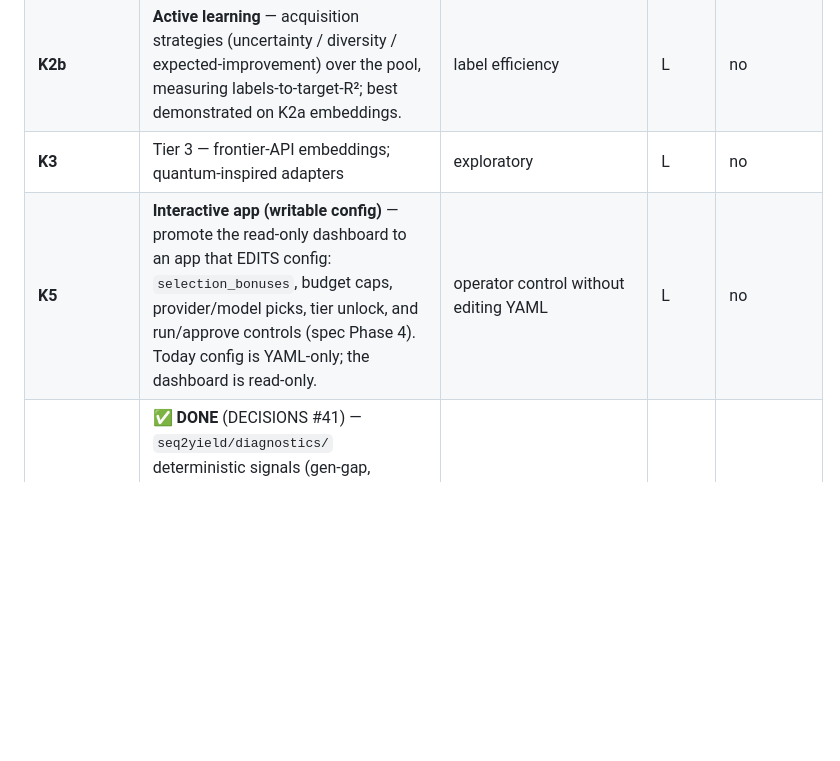
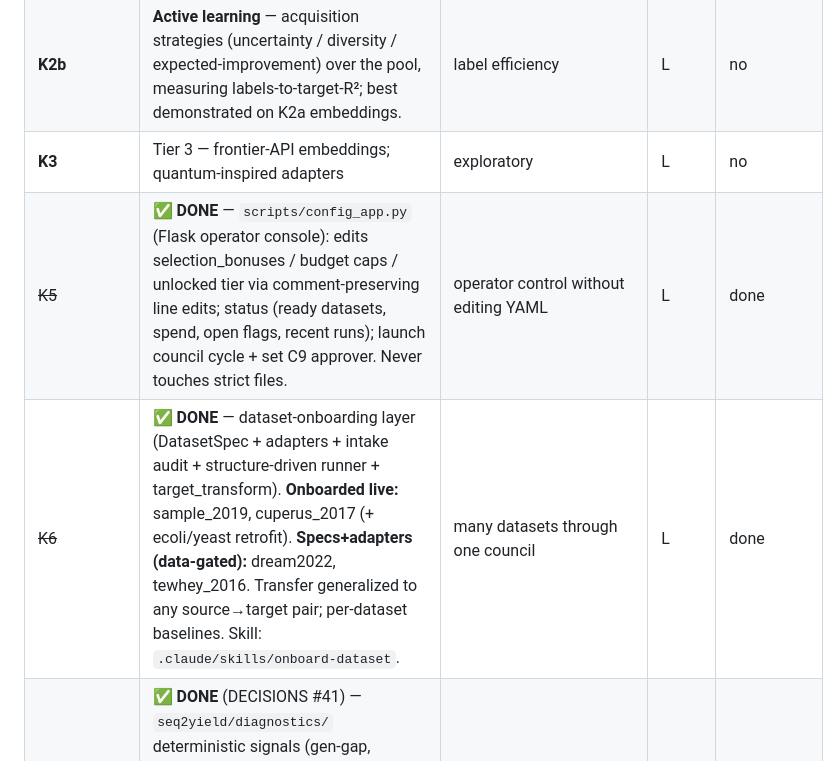
Before and after one commit to evanniko1/seq2yield-agent, a Markdown page: docs/BACKLOG.md, the part around the change. Rendered like a GitHub page; blank space fills up the shorter version.

```diff
--- a/docs/BACKLOG.md
+++ b/docs/BACKLOG.md
@@ -54,7 +54,8 @@ Living list. Every caveat/finding from [CRITIQUE.md](CRITIQUE.md) is tracked her
 | **K2a (models)** | Integrate apt models smallest→largest. **Validated (hf_mean, single-nt/DNA):** hyenadna-tiny ✓, nt-50m ✓, nt-250m ✓ (robust loader: AutoModel→AutoModelForMaskedLM for ESM-style NT-v2). **Backend ready, sidecar-gated:** utr-lm/rna-fm — offline-venv pattern proven trivial (inherits global torch, decoupled cache, `envs/embed-rna-requirements.txt`) but blocked by multimolecule's UNPINNED-yet-narrow transformers coupling (5.10/4.57 × mm 0.2.0/0.0.7 all break at different internal APIs) → needs multimolecule's exact tested transformers pin. **Needs custom work:** codonbert (GitHub-hosted weights, not HF), evo (7B StripedHyena backend + 4-bit quant; 8.6GB VRAM → Linux/WSL2). **Discarded:** dnabert2 (`triton`, no Windows wheel). Protein LMs excluded (synonymous signal). | compare all apt pretrained reps | L | no |
 | **K2b** | **Active learning** — acquisition strategies (uncertainty / diversity / expected-improvement) over the pool, measuring labels-to-target-R²; best demonstrated on K2a embeddings. | label efficiency | L | no |
 | **K3** | Tier 3 — frontier-API embeddings; quantum-inspired adapters | exploratory | L | no |
-| **K5** | **Interactive app (writable config)** — promote the read-only dashboard to an app that EDITS config: `selection_bonuses`, budget caps, provider/model picks, tier unlock, and run/approve controls (spec Phase 4). Today config is YAML-only; the dashboard is read-only. | operator control without editing YAML | L | no |
+| ~~K5~~ | ✅ **DONE** — `scripts/config_app.py` (Flask operator console): edits selection_bonuses / budget caps / unlocked tier via comment-preserving line edits; status (ready datasets, spend, open flags, recent runs); launch council cycle + set C9 approver. Never touches strict files. | operator control without editing YAML | L | done |
+| ~~K6~~ | ✅ **DONE** — dataset-onboarding layer (DatasetSpec + adapters + intake audit + structure-driven runner + target_transform). **Onboarded live:** sample_2019, cuperus_2017 (+ ecoli/yeast retrofit). **Specs+adapters (data-gated):** dream2022, tewhey_2016. Transfer generalized to any source→target pair; per-dataset baselines. Skill: `.claude/skills/onboard-dataset`. | many datasets through one council | L | done |
 | ~~K4~~ | ✅ **DONE** (DECISIONS #41) — `seq2yield/diagnostics/` deterministic signals (gen-gap, calibration, residuals, split representativeness, sequence leakage, target extrapolation, learning-curve) → `configs/methodology_pitfalls.yaml` KB → rule-based flags, attached to every verdict (ADVISORY, never changes status). `methodology_critic` agent narrates flags; open flags feed back into the generator so the council proposes follow-up investigative experiments. | the council can't discover what it can't observe | L | done |
 | ~~K4-orig~~ | **Diagnostics + methodology red-team** — pipeline instrumentation (train/val/test distribution drift, leakage detectors, overfit/generalization-gap, learning curves, calibration, residuals) feeding a "methodology critic" agent + a curated pitfalls KB, so deep methodological flaws (e.g. unrepresentative val split) become *observable signals* the council can question. Surfaces the class of issues that currently need a domain expert. | the council can't discover what it can't observe | L | no |
 
```
Also changed, not shown: docs/DECISIONS.md (+18 -0 lines), 1 other file.
